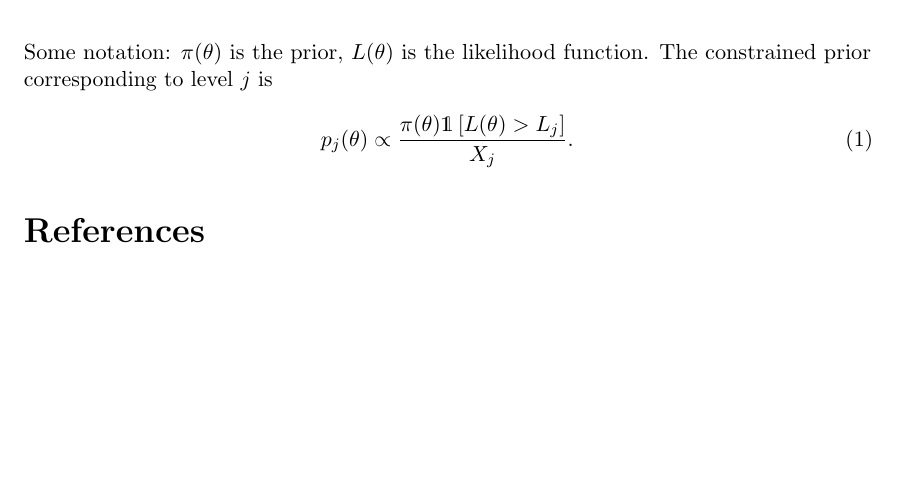
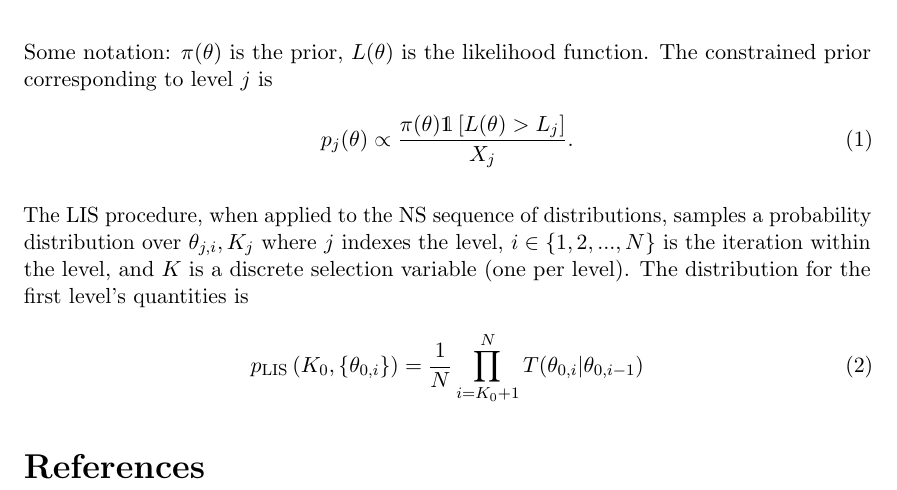
Before and after one commit to eggplantbren/LiNeS, a LaTeX document (doc/ms.tex): part of the page, cut so that both start at the same text, the shorter picture padded with empty space. Compiled offline with pdfLaTeX.

Commit message:
Bit of writing

```diff
--- a/doc/ms.tex
+++ b/doc/ms.tex
@@ -30,6 +30,18 @@ p_j(\theta) &\propto
 {X_j}.
 \end{align}
 
+The LIS procedure, when applied to the NS sequence of
+distributions, samples a probability distribution over
+$\theta_{j,i}, K_j$ where $j$ indexes the level,
+$i \in \{1, 2, ..., N\}$ is the
+iteration within the level, and $K$ is a discrete
+selection variable (one per level). The distribution for the
+first level's quantities is
+\begin{align}
+p_{\rm LIS}\left(K_0, \left\{\theta_{0,i}\right\}\right)
+&= \frac{1}{N} \prod_{i=K_0+1}^N T(\theta_{0,i} | \theta_{0,i-1})
+\end{align}
+
 \begin{thebibliography}{999}
 \end{thebibliography}
 
```
